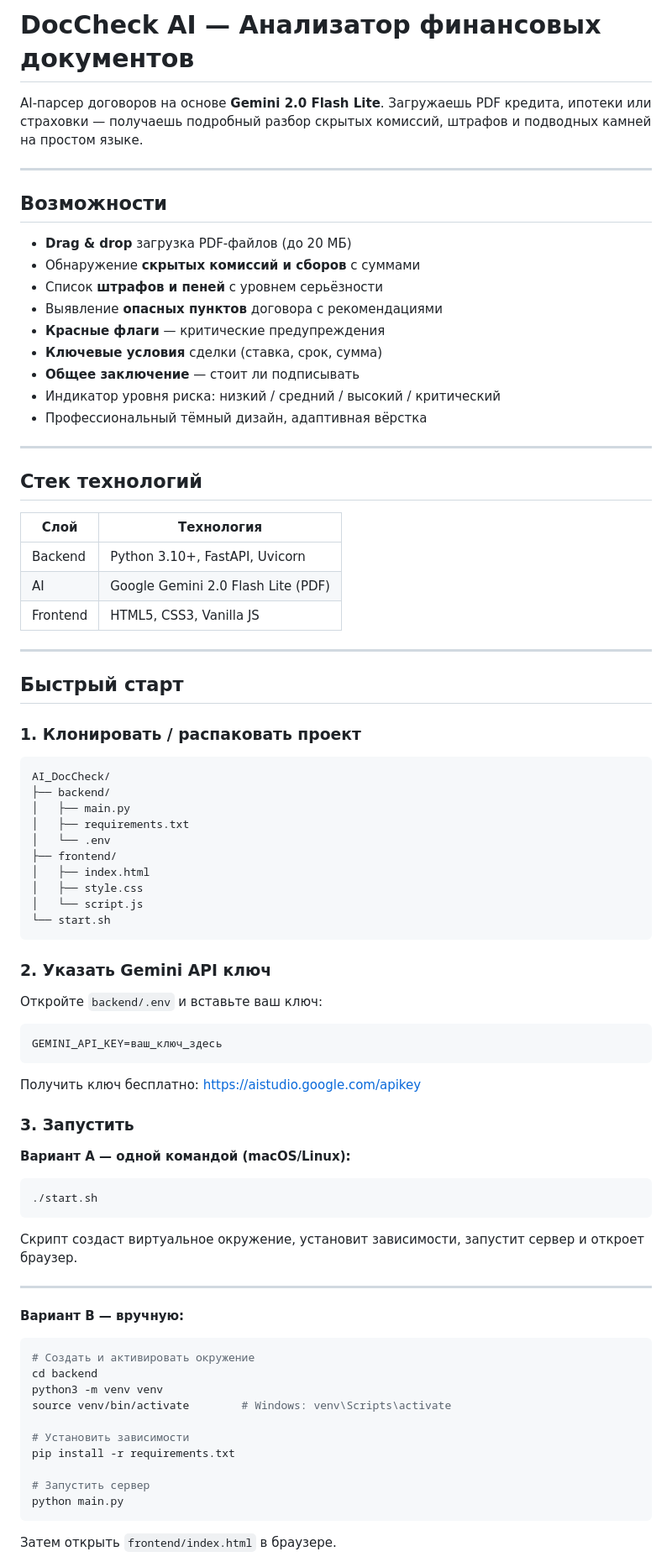
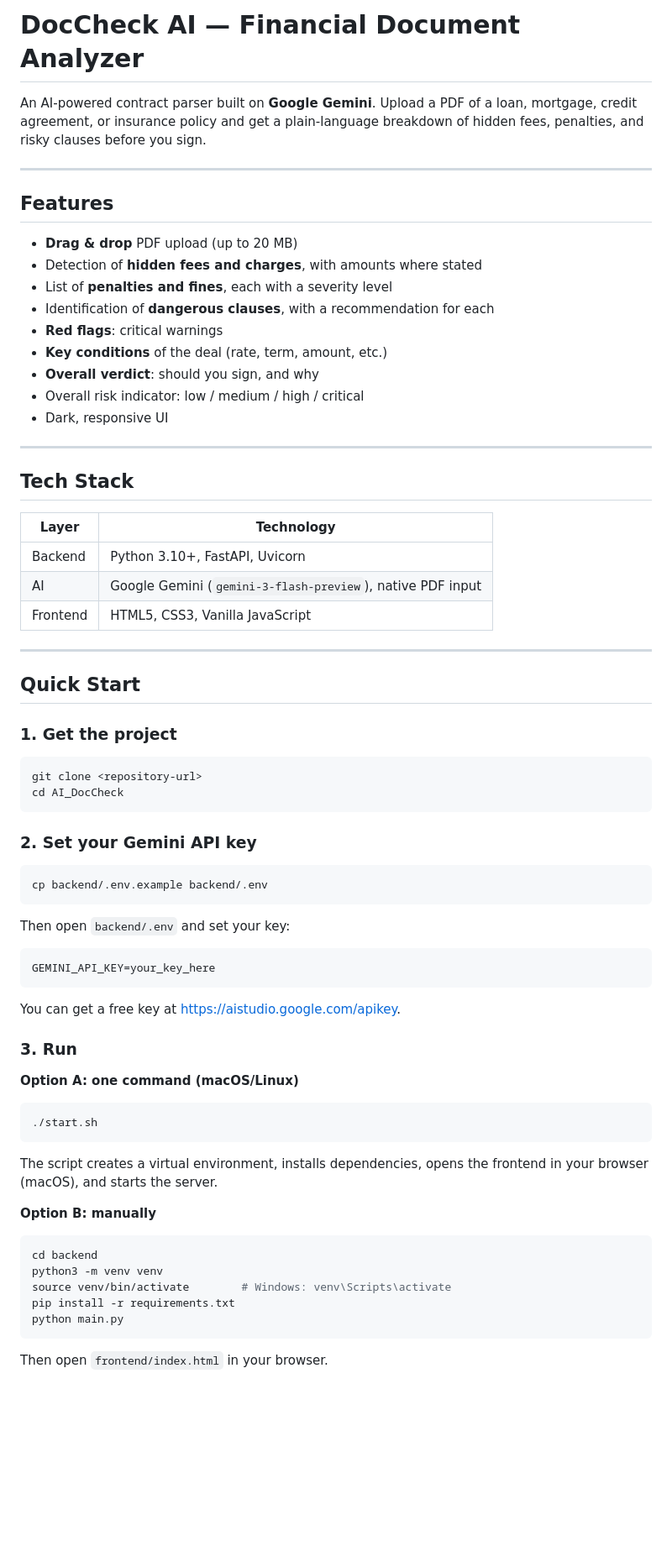
Before and after one commit to ze7ne/DocCheck-AI, a Markdown page: README.md, the part around one of its changes. Shown at 84% size. Drawn GitHub-style; blank space fills up the shorter version.

````diff
--- a/README.md
+++ b/README.md
@@ -1,86 +1,75 @@
-# DocCheck AI — Анализатор финансовых документов
+# DocCheck AI — Financial Document Analyzer
 
-AI-парсер договоров на основе **Gemini 2.0 Flash Lite**. Загружаешь PDF кредита, ипотеки или страховки — получаешь подробный разбор скрытых комиссий, штрафов и подводных камней на простом языке.
+An AI-powered contract parser built on **Google Gemini**. Upload a PDF of a loan, mortgage, credit agreement, or insurance policy and get a plain-language breakdown of hidden fees, penalties, and risky clauses before you sign.
 
 ---
 
-## Возможности
+## Features
 
-- **Drag & drop** загрузка PDF-файлов (до 20 МБ)
-- Обнаружение **скрытых комиссий и сборов** с суммами
-- Список **штрафов и пеней** с уровнем серьёзности
-- Выявление **опасных пунктов** договора с рекомендациями
-- **Красные флаги** — критические предупреждения
-- **Ключевые условия** сделки (ставка, срок, сумма)
-- **Общее заключение** — стоит ли подписывать
-- Индикатор уровня риска: низкий / средний / высокий / критический
-- Профессиональный тёмный дизайн, адаптивная вёрстка
+- **Drag & drop** PDF upload (up to 20 MB)
+- Detection of **hidden fees and charges**, with amounts where stated
+- List of **penalties and fines**, each with a severity level
+- Identification of **dangerous clauses**, with a recommendation for each
+- **Red flags**: critical warnings
+- **Key conditions** of the deal (rate, term, amount, etc.)
+- **Overall verdict**: should you sign, and why
+- Overall risk indicator: low / medium / high / critical
+- Dark, responsive UI
 
 ---
 
-## Стек технологий
+## Tech Stack
 
-| Слой     | Технология                          |
-|----------|-------------------------------------|
-| Backend  | Python 3.10+, FastAPI, Uvicorn      |
-| AI       | Google Gemini 2.0 Flash Lite (PDF)  |
-| Frontend | HTML5, CSS3, Vanilla JS             |
+| Layer    | Technology                                   |
+|----------|----------------------------------------------|
+| Backend  | Python 3.10+, FastAPI, Uvicorn               |
+| AI       | Google Gemini (`gemini-3-flash-preview`), native PDF input |
+| Frontend | HTML5, CSS3, Vanilla JavaScript              |
 
 ---
 
-## Быстрый старт
+## Quick Start
 
-### 1. Клонировать / распаковать проект
+### 1. Get the project
 
-```
-AI_DocCheck/
-├── backend/
-│   ├── main.py
-│   ├── requirements.txt
-│   └── .env
-├── frontend/
-│   ├── index.html
-│   ├── style.css
-│   └── script.js
-└── start.sh
+```bash
+git clone <repository-url>
+cd AI_DocCheck
 ```
 
-### 2. Указать Gemini API ключ
+### 2. Set your Gemini API key
 
-Откройте `backend/.env` и вставьте ваш ключ:
+```bash
+cp backend/.env.example backend/.env
+```
+
+Then open `backend/.env` and set your key:
 
 ```env
-GEMINI_API_KEY=ваш_ключ_здесь
+GEMINI_API_KEY=your_key_here
 ```
 
-Получить ключ бесплатно: https://aistudio.google.com/apikey
+You can get a free key at https://aistudio.google.com/apikey.
 
-### 3. Запустить
+### 3. Run
 
-**Вариант A — одной командой (macOS/Linux):**
+**Option A: one command (macOS/Linux)**
 
 ```bash
 ./start.sh
 ```
 
-Скрипт создаст виртуальное окружение, установит зависимости, запустит сервер и откроет браузер.
+The script creates a virtual environment, installs dependencies, opens the frontend in your browser (macOS), and starts the server.
 
----
-
-**Вариант B — вручную:**
+**Option B: manually**
 
 ```bash
-# Создать и активировать окружение
 cd backend
 python3 -m venv venv
 source venv/bin/activate        # Windows: venv\Scripts\activate
-
-# Установить зависимости
 pip install -r requirements.txt
-
-# Запустить сервер
 python main.py
 ```
 
-Затем открыть `frontend/index.html` в браузере.
+Then open `frontend/index.html` in your browser.
 
````
Also changed, not shown: other parts of README.md (+56 -30 lines).
